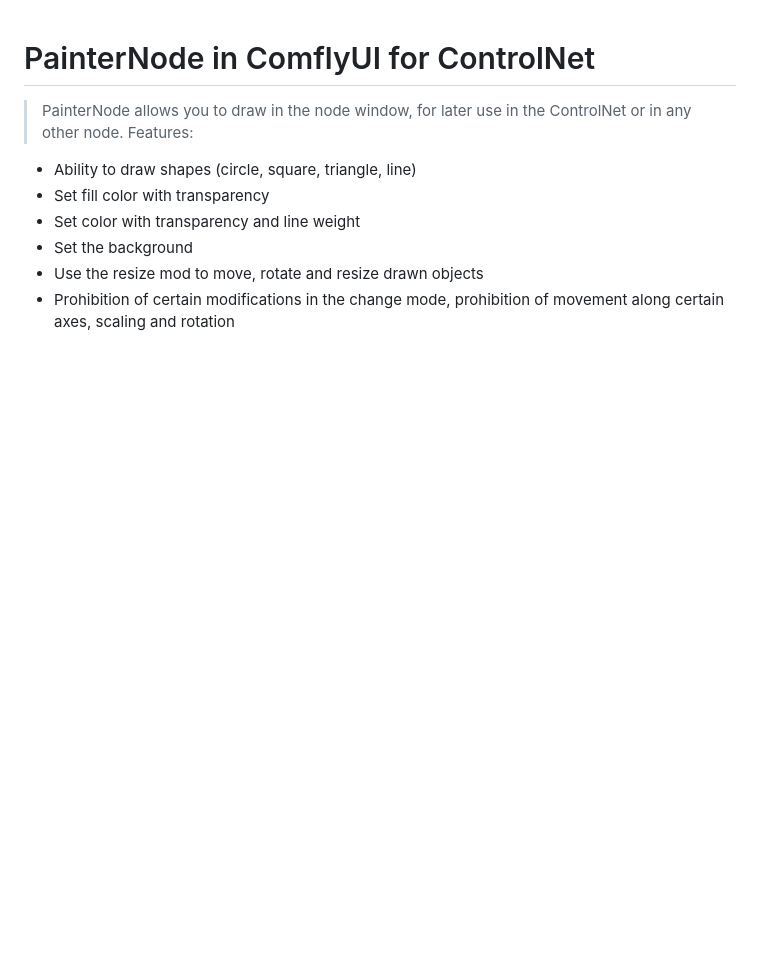
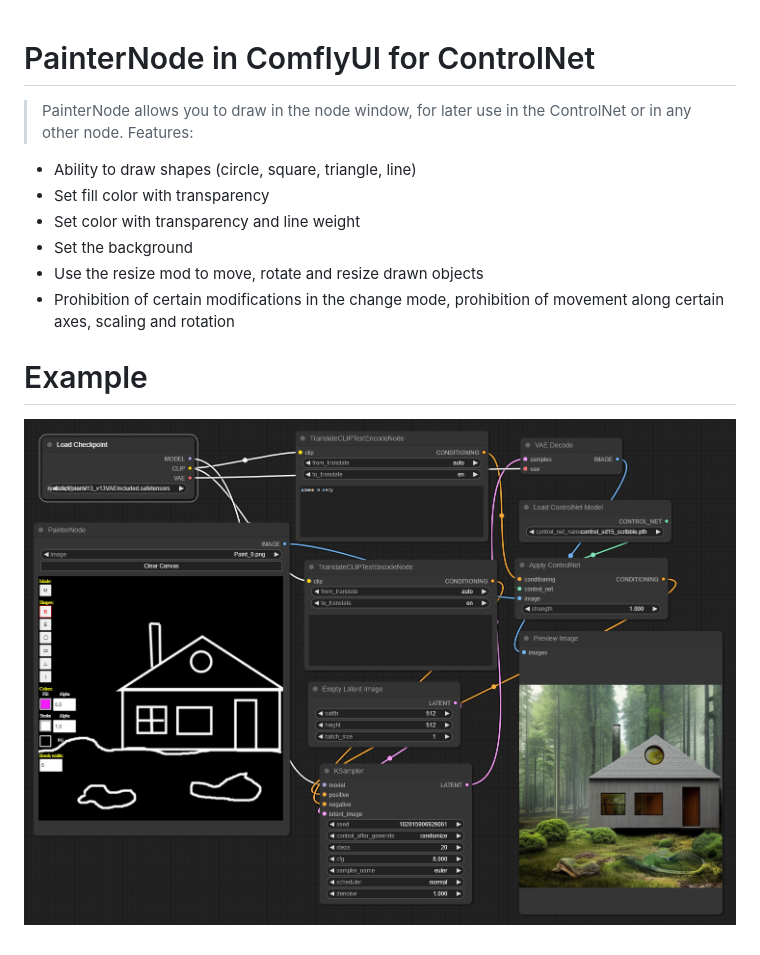
Before and after one commit to AlekPet/ComfyUI_Custom_Nodes_AlekPet, a Markdown page: PainterNode/README.md, the part around the change. Rendered like a GitHub page; pictures changed too: PainterNode/painter_node_example.jpg (added); blank space fills up the shorter version.

Commit message:
add example and small fixes

```diff
--- a/PainterNode/README.md
+++ b/PainterNode/README.md
@@ -9,3 +9,7 @@
 - Set the background
 - Use the resize mod to move, rotate and resize drawn objects
 - Prohibition of certain modifications in the change mode, prohibition of movement along certain axes, scaling and rotation
+
+# Example
+
+![Screenshot PainterNode connecting to ControlNet](https://github.com/AlekPet/ComfyUI_Custom_Nodes_AlekPet/raw/master/PainterNode/painter_node_example.jpg)
```
Also changed, not shown: 1 other file.
